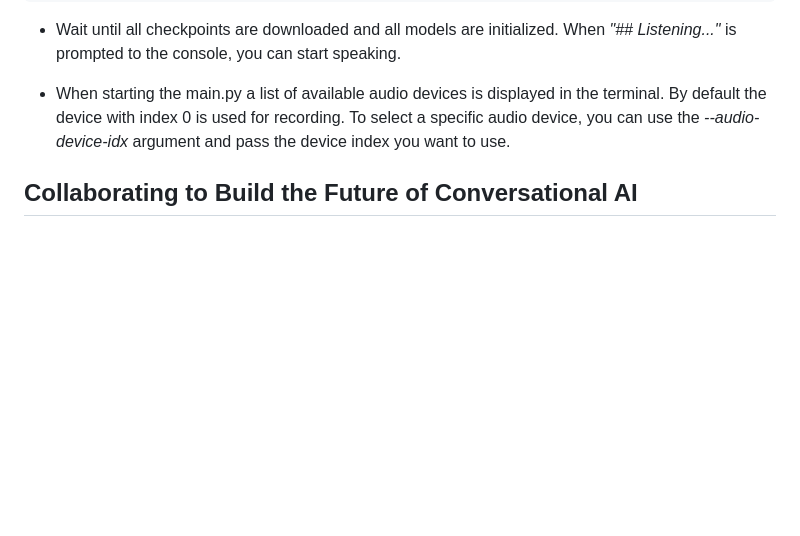
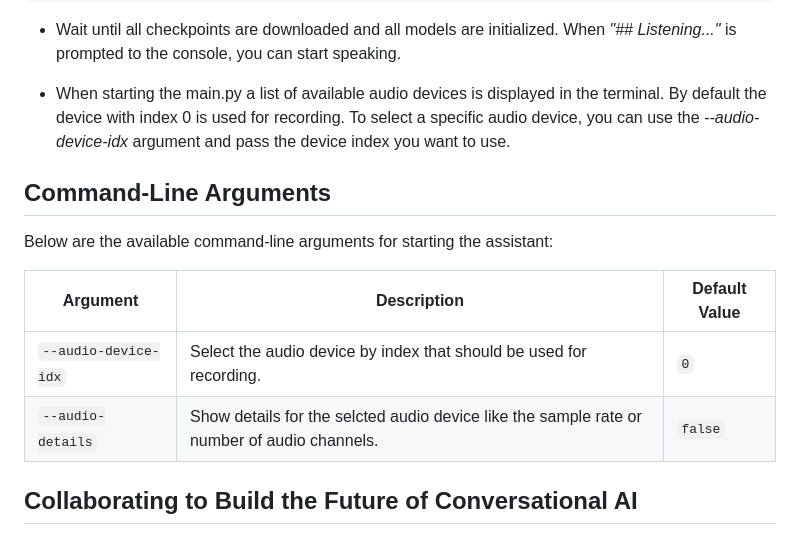
Before and after one commit to LAION-AI/natural_voice_assistant, a Markdown page: README.md, the part around the change. Drawn GitHub-style; blank space fills up the shorter version.

Commit message:
Added command line arguments to readme

```diff
--- a/README.md
+++ b/README.md
@@ -133,6 +133,16 @@ python main.py
 - When starting the main.py a list of available audio devices is displayed in the terminal. By default the device with index 0 is used for recording. To select a specific audio device, you can use the *--audio-device-idx* argument and pass the device index you want to use.
 
 
+## Command-Line Arguments
+
+Below are the available command-line arguments for starting the assistant:
+
+| Argument      | Description                           | Default Value |
+|---------------|---------------------------------------|---------------|
+| `--audio-device-idx`| Select the audio device by index that should be used for recording.       | `0`           |
+| `--audio-details` | Show details for the selcted audio device like the sample rate or number of audio channels. | `false`       |
+
+
 
 ## Collaborating to Build the Future of Conversational AI
 
```
